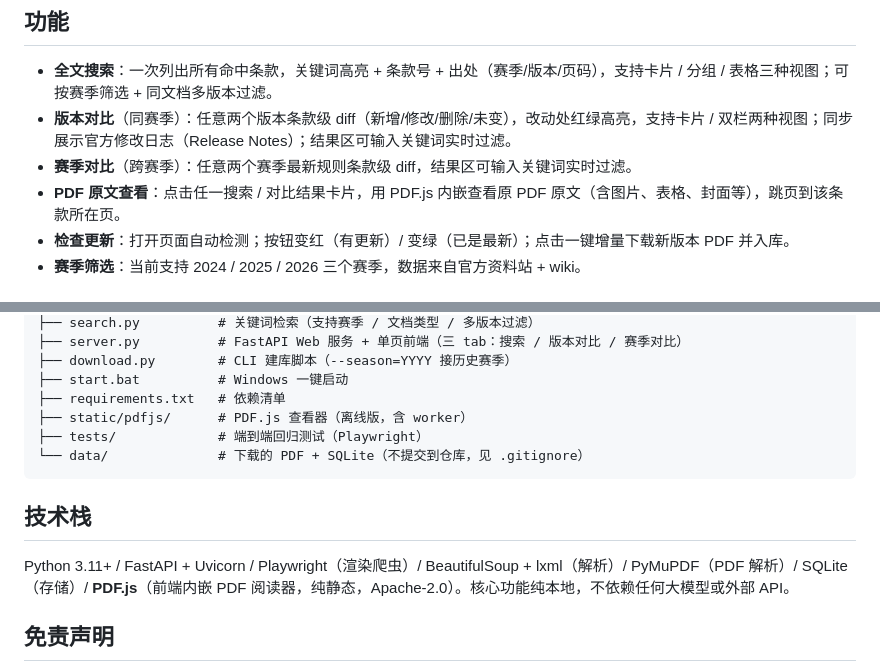
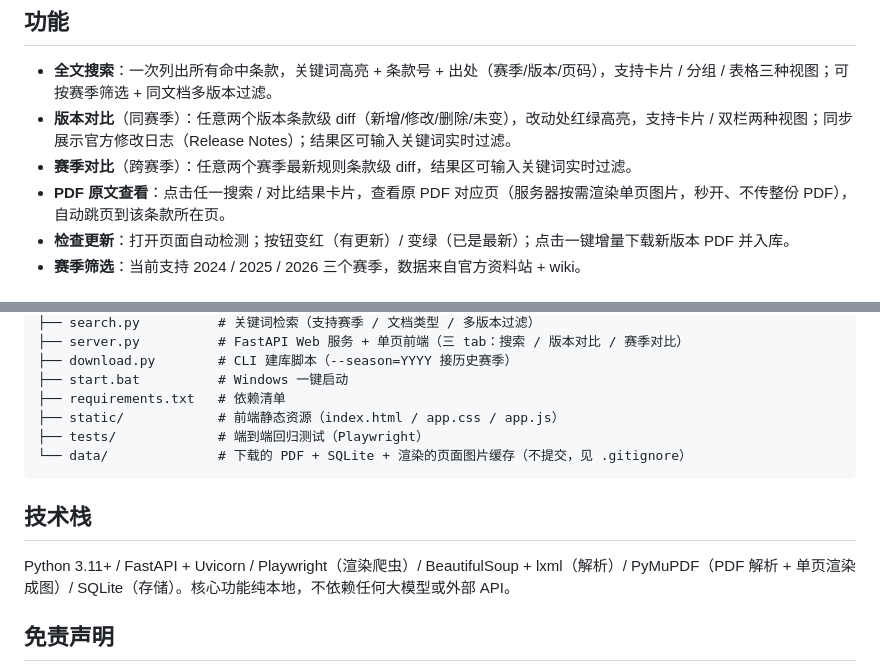
Before and after one commit to Lo2xKK/rm-rules-tool-team, a Markdown page: README.md, 2 parts joined by grey strips. Drawn GitHub-style.

Commit message:
docs: README 同步 PDF 单页图片方案（移除 PDF.js 描述）

````diff
--- a/README.md
+++ b/README.md
@@ -9,7 +9,7 @@
 - **全文搜索**：一次列出所有命中条款，关键词高亮 + 条款号 + 出处（赛季/版本/页码），支持卡片 / 分组 / 表格三种视图；可按赛季筛选 + 同文档多版本过滤。
 - **版本对比**（同赛季）：任意两个版本条款级 diff（新增/修改/删除/未变），改动处红绿高亮，支持卡片 / 双栏两种视图；同步展示官方修改日志（Release Notes）；结果区可输入关键词实时过滤。
 - **赛季对比**（跨赛季）：任意两个赛季最新规则条款级 diff，结果区可输入关键词实时过滤。
-- **PDF 原文查看**：点击任一搜索 / 对比结果卡片，用 PDF.js 内嵌查看原 PDF 原文（含图片、表格、封面等），跳页到该条款所在页。
+- **PDF 原文查看**：点击任一搜索 / 对比结果卡片，查看原 PDF 对应页（服务器按需渲染单页图片，秒开、不传整份 PDF），自动跳页到该条款所在页。
 - **检查更新**：打开页面自动检测；按钮变红（有更新）/ 变绿（已是最新）；点击一键增量下载新版本 PDF 并入库。
 - **赛季筛选**：当前支持 2024 / 2025 / 2026 三个赛季，数据来自官方资料站 + wiki。
 
@@ -113,14 +113,14 @@ rm-rules-tool/
 ├── download.py        # CLI 建库脚本（--season=YYYY 接历史赛季）
 ├── start.bat          # Windows 一键启动
 ├── requirements.txt   # 依赖清单
-├── static/pdfjs/      # PDF.js 查看器（离线版，含 worker）
+├── static/            # 前端静态资源（index.html / app.css / app.js）
 ├── tests/             # 端到端回归测试（Playwright）
-└── data/              # 下载的 PDF + SQLite（不提交到仓库，见 .gitignore）
+└── data/              # 下载的 PDF + SQLite + 渲染的页面图片缓存（不提交，见 .gitignore）
 ```
 
 ## 技术栈
 
-Python 3.11+ / FastAPI + Uvicorn / Playwright（渲染爬虫）/ BeautifulSoup + lxml（解析）/ PyMuPDF（PDF 解析）/ SQLite（存储）/ **PDF.js**（前端内嵌 PDF 阅读器，纯静态，Apache-2.0）。核心功能纯本地，不依赖任何大模型或外部 API。
+Python 3.11+ / FastAPI + Uvicorn / Playwright（渲染爬虫）/ BeautifulSoup + lxml（解析）/ PyMuPDF（PDF 解析 + 单页渲染成图）/ SQLite（存储）。核心功能纯本地，不依赖任何大模型或外部 API。
 
 ## 免责声明
 
````
